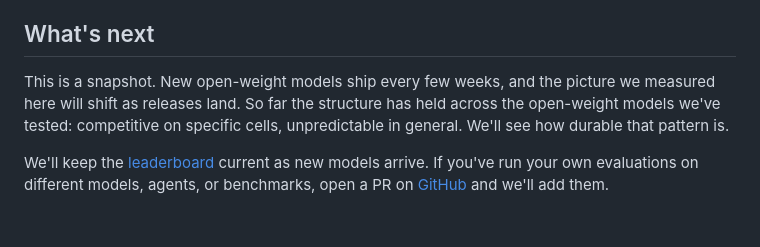
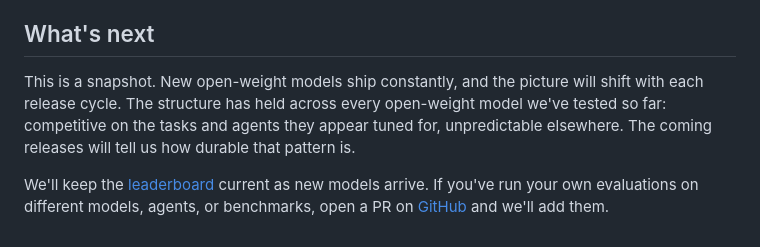
Before and after one commit to Exgentic/exgentic.github.io, a Markdown page: blogs/open-weight-agents/blog.md, the part around the change. Drawn GitHub-style.

Commit message:
Tighten 'What's next': drop cells terminology, add overfitting hedge, commit to forward look
- 'every few weeks' → 'constantly' (drops a cadence claim we haven't measured)
- 'competitive on specific cells' → 'competitive on the tasks and agents they appear tuned for' (drops jargon, hedges toward overfitting as the likely explanation)
- 'We'll see how durable' → 'The coming releases will tell us' (closes on something concrete instead of a shrug)

```diff
--- a/blogs/open-weight-agents/blog.md
+++ b/blogs/open-weight-agents/blog.md
@@ -106,6 +106,6 @@ DeepSeek retains one specific niche: at absolute minimum cost with no quality fl
 
 ## What's next
 
-This is a snapshot. New open-weight models ship every few weeks, and the picture we measured here will shift as releases land. So far the structure has held across the open-weight models we've tested: competitive on specific cells, unpredictable in general. We'll see how durable that pattern is.
+This is a snapshot. New open-weight models ship constantly, and the picture will shift with each release cycle. The structure has held across every open-weight model we've tested so far: competitive on the tasks and agents they appear tuned for, unpredictable elsewhere. The coming releases will tell us how durable that pattern is.
 
 We'll keep the [leaderboard](https://www.exgentic.ai) current as new models arrive. If you've run your own evaluations on different models, agents, or benchmarks, open a PR on [GitHub](https://github.com/Exgentic/exgentic) and we'll add them.
```
